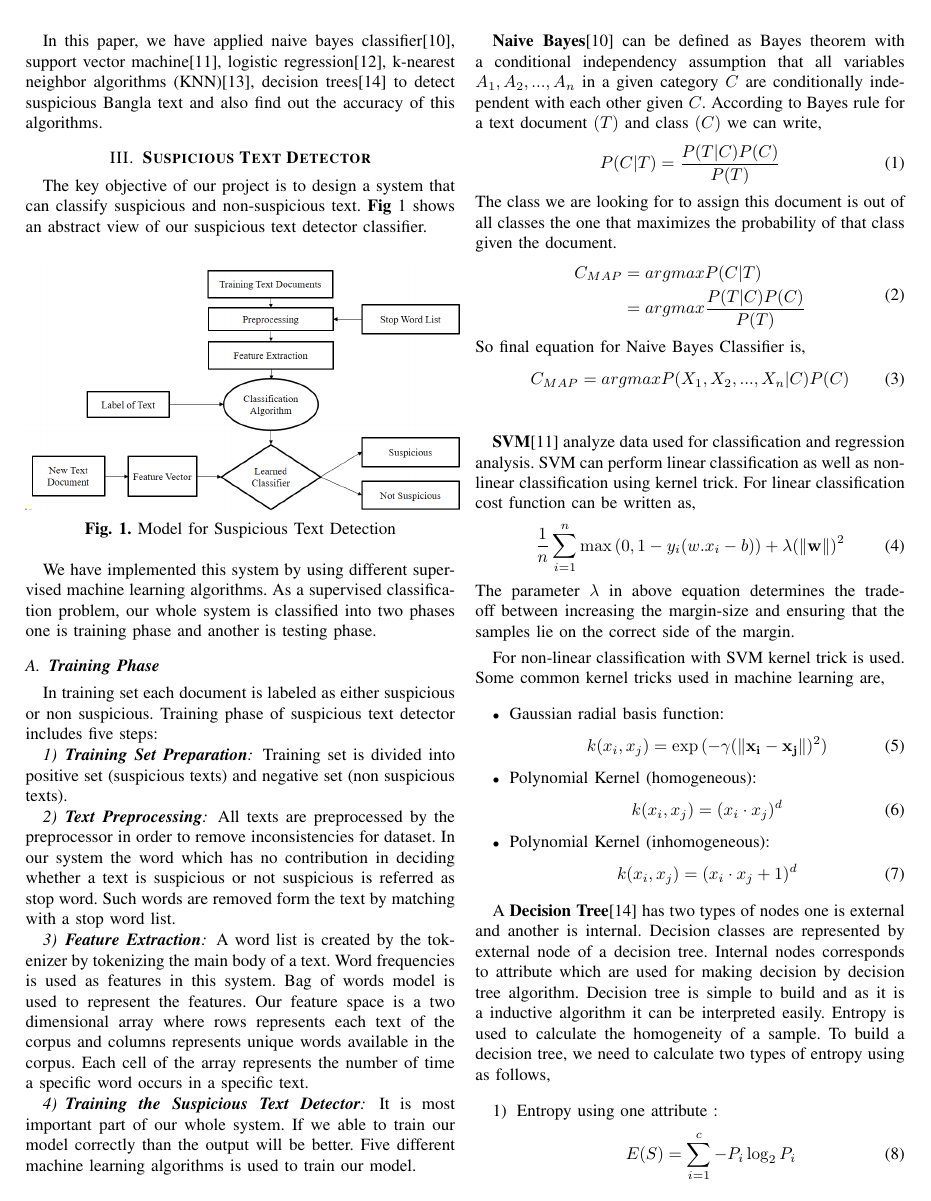
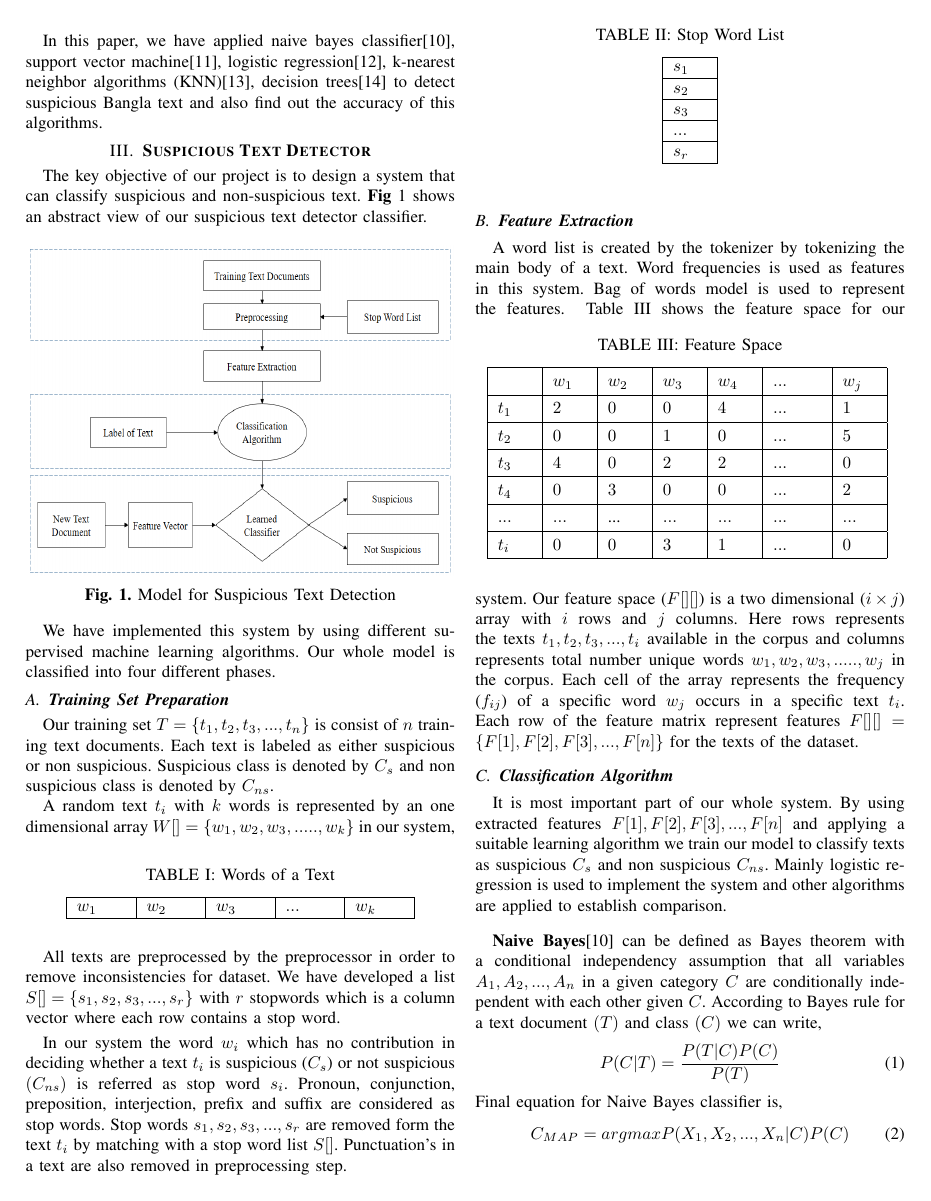
Before and after one commit to Omar-Sharif/ECCE_Final, a LaTeX paper (main.tex, which reads SuspiciousTextDetector.tex): page 2 of 6. Compiled offline with pdfLaTeX.

Commit message:
Suspicious text detector done

```diff
--- a/SuspiciousTextDetector.tex
+++ b/SuspiciousTextDetector.tex
@@ -3,72 +3,90 @@ The key objective of our project is to design a system that can classify suspici
 
 \begin{figure}[h!]
 \centering
-  \includegraphics[scale=0.365]{Figures/proposed_model.PNG}
+  \includegraphics[height=6.8cm, width=8.8cm]{Figures/pr_model.PNG}
   \caption{ Model for Suspicious Text Detection}
   \label{fig:proposed_model}
 \end{figure}
 
-We have implemented this system by using different supervised machine learning algorithms. As a supervised classification problem, our whole system is classified into two phases one is training phase and another is testing phase.
-\subsection{\textbf {Training Phase}}
-In training set each document is labeled as either suspicious or non suspicious. Training phase of suspicious text detector includes five steps:
-\subsubsection{\textbf{Training Set Preparation}}
-Training set is divided into positive set (suspicious texts) and negative set (non suspicious texts).
-\subsubsection{\textbf{Text Preprocessing}}
-All texts are preprocessed by the preprocessor in order to remove inconsistencies for dataset. In our system the word which has no contribution in deciding whether a text is suspicious or not suspicious is referred as stop word. Such words are removed form the text by matching with a stop word list.
-\subsubsection{\textbf{Feature Extraction}}
-A word list is created by the tokenizer by tokenizing the main body of a text. Word frequencies is used as features in this system. Bag of words model is used to represent the features. Our feature space is a two dimensional array where rows represents each text of the corpus and columns represents unique words available in the corpus. Each cell of the array represents the number of time a specific word occurs in a specific text.
-\subsubsection{\textbf{Training the Suspicious Text Detector}}
-It is most important part of our whole system. If we able to train our model correctly than the output will be better. Five different machine learning algorithms is used to train our model.
+We have implemented this system by using different supervised machine learning algorithms. Our whole model is classified into four different phases.
+\subsection{\textbf {Training Set Preparation}}
+Our training set $T = \{t_1, t_2, t_3, ..., t_n\}$ is consist of $n$ training text documents. Each text is labeled as either suspicious or non suspicious. Suspicious class is denoted by $C_s$ and non suspicious class is denoted by $C_{ns}$.\par
+A random text $t_i$ with $k$ words is represented by an one dimensional array $W[] =\{w_1, w_2, w_3, ....., w_k\}$ in our system,
+\begin{table}[h!]
+\begin{center}
+\caption{Words of a Text}
+\begin{tabular}{|m{1cm} | m{1cm}| m{1cm}|m{1cm} | m{1cm}|}
+\hline
+     $w_1$ & $w_2$  & $w_3$ & $...$ & $w_k$  \\
+\hline
+\end{tabular}
+\end{center}
+\end{table}
+
+All texts are preprocessed by the preprocessor in order to remove inconsistencies for dataset. We have developed a list $S[]=\{s_1, s_2, s_3, ..., s_r\}$ with $r$ stopwords which is a column vector where each row contains a stop word.\par
+\begin{table}[h!]
+\begin{center}
+\caption{Stop Word List}
+\begin{tabular}{|m{0.7cm}|}
+\hline
+     $s_1$ \\
+\hline
+    $s_2$ \\
+\hline
+    $s_3$ \\
+\hline
+ $...$ \\
+ \hline
+ $s_r$ \\
+ \hline
+\end{tabular}
+\end{center}
+\end{table}
+\vspace{0.1cm}
+In our system the word $w_i$ which has no contribution in deciding whether a text $t_i$ is suspicious ($C_s$) or not suspicious $(C_{ns})$ is referred as stop word $s_i$. Pronoun, conjunction, preposition, interjection, prefix and suffix are considered as stop words. Stop words $ s_1, s_2, s_3, ..., s_r$ are removed form the text $t_i$ by matching with a stop word list $S[]$. Punctuation's in a text are also removed in preprocessing step.
+
+
+\subsection{\textbf{Feature Extraction}}
+A word list is created by the tokenizer by tokenizing the main body of a text. Word frequencies is used as features in this system. Bag of words model is used to represent the features.
+\renewcommand{\arraystretch}{1.3}
+\begin{table}[h!]
+\begin{center}
+\caption{Feature Space}
+\begin{tabular}{|m{0.7cm} | m{0.7cm}| m{0.7cm}|m{0.7cm} | m{0.7cm}|m{1cm}|m{0.7cm}|}
+\hline
+     & $w_1$ & $w_2$  & $w_3$ &$w_4$ &$...$ & $w_j$  \\
+\hline
+     $t_1$ & $2$ & $0$  & $0$ &$4$ &$...$ & $1$  \\
+\hline
+     $t_2$ & $0$ & $0$  & $1$ &$0$ &$...$ & $5$  \\
+\hline
+     $t_3$ & $4$ & $0$  & $2$ &$2$ &$...$ & $0$  \\
+\hline
+     $t_4$ & $0$ & $3$  & $0$ &$0$ &$...$ & $2$  \\
+\hline
+     $...$ & $...$ & ...  & $...$ &$...$ &$...$ & $...$  \\
+\hline
+     $t_i$ & $0$ & $0$  & $3$ &$1$ &$...$ & $0$  \\
+\hline
+\end{tabular}
+\label{ff}
+\end{center}
+\end{table}
+Table \ref{ff} shows the feature space for our system. Our feature space ($F[][]$) is a two dimensional ($i\times j$) array with $i$ rows and $j$ columns.
+Here rows represents the texts $t_1, t_2, t_3, ..., t_i$ available in the corpus and columns represents total number unique words $w_1, w_2, w_3, ....., w_j$ in the corpus. Each cell of the array represents the frequency ($f_{ij}$) of a specific word $w_j$ occurs in a specific text $t_i$. Each row of the feature matrix represent features $F[][] =\{F[1], F[2], F[3], ... ,F[n]\} $ for the texts of the dataset.
+
+\subsection{\textbf{Classification Algorithm}}
+It is most important part of our whole system. By using extracted features $F[1], F[2], F[3], ... ,F[n]$ and applying a suitable learning algorithm we train our model to classify texts as suspicious $C_s$ and non suspicious $C_{ns}$. Mainly logistic regression is used to implement the system and other algorithms are applied to establish comparison.
+
 \vspace{0.3cm}
-
 \textbf{Naive Bayes}\cite{yoo2015classification} can be defined as Bayes theorem with a conditional independency assumption that all variables $A_{1},A_{2},...,A_{n}$ in a given category $C$ are conditionally independent with each other given $C$.
 According to Bayes rule for a text document $(T)$ and class $(C)$ we can write,
 \begin{equation}
     P(C|T) = \frac{P(T|C)P(C)}{P(T)}
 \end{equation}
-The class we are looking for to assign this document is out of all classes the one that maximizes the probability of that class given the document.
-\begin{equation}\label{eq:11}
- \begin{aligned}
-     C_{MAP} & = argmax P(C|T) \\     & = argmax \frac{P(T|C)P(C)}{P(T)}
-\end{aligned}
-\end{equation}
-So final equation for Naive Bayes Classifier is,
+Final equation for Naive Bayes classifier is,
 \begin{equation}
      C_{MAP} = argmax P(X_{1},X_{2},...,X_{n}|C)P(C)
 \end{equation}
 \vspace{0.1cm}
 
-\textbf{SVM}\cite{wei2012text} analyze data used for classification and regression analysis. SVM can perform linear classification as well as non-linear classification using kernel trick. For linear classification cost function can be written as,
-\begin{equation}
-    \label{cost_function_svm}
-    \frac{1}{n}\sum_{i=1}^{n}\max{(0,1-y_{i}(w.x_{i}-b))} + \lambda (\lVert \mathbf{w} \rVert)^2
-\end{equation}
-The parameter $\lambda $ in above equation determines the trade-off between increasing the margin-size and ensuring that the samples lie on the correct side of the margin.
-
-For non-linear classification with SVM kernel trick is used. Some common kernel tricks used in machine learning are,
-\begin{itemize}
-    \item Gaussian radial basis function:
-    \begin{equation}
-         k(x_{i}, x_{j}) = \exp{(-\gamma(\lVert \mathbf{x_{i}-x_{j}} \rVert)^2)}
-    \end{equation}
-    \item Polynomial Kernel (homogeneous):
-    \begin{equation}
-        k(x_{i}, x_{j}) = (x_{i}\cdot x_{j})^d
-    \end{equation}
-     \item Polynomial Kernel (inhomogeneous):
-     \begin{equation}
-         k(x_{i}, x_{j}) = (x_{i}\cdot x_{j}+1)^d
-     \end{equation}
-\end{itemize}
-\vspace{0.1cm}
-
-A \textbf{Decision Tree}\cite{chavan2014survey} has two types of nodes one is external and another is internal. Decision classes are represented by external node of a decision tree. Internal nodes corresponds to attribute which are used for making decision by decision tree algorithm. Decision tree is simple to build and as it is a inductive algorithm it can be interpreted easily. Entropy is used to calculate the homogeneity of a sample. To build a decision tree, we need to calculate two types of entropy using as follows,
-\begin{enumerate}
-    \item Entropy using one attribute :
-    \begin{equation}
-         E(S) = \sum_{i=1}^{c}-P_i \log_2P_i
-    \end{equation}
-    \item Entropy using two attributes :
-    \begin{equation}
-        E(S) = \sum_{c\epsilon X}{}P(C)E(C)
-    \end{equation}
```
Also changed, not shown: Introduction.tex (+1 -1 lines), Figures/pr_model.PNG (added), SuspiciousTextDetector.tex (37 more changed lines).
